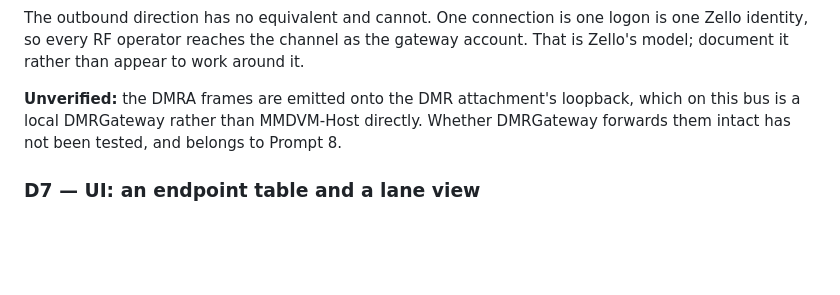
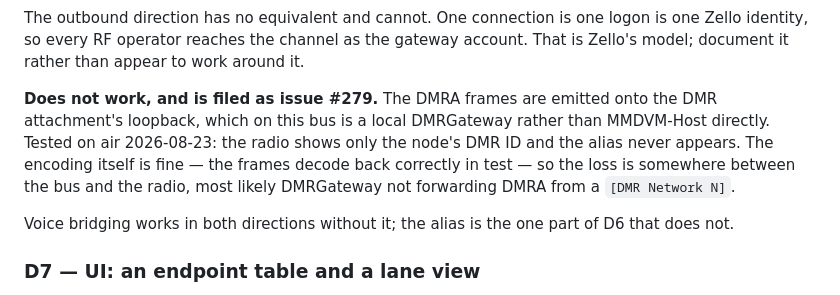
Before and after one commit to KN4OQW/waypoint, a Markdown page: docs/design/zello-bridge.md, the part around the change. Drawn GitHub-style; blank space fills up the shorter version.

Commit message:
Say plainly that the talker alias does not arrive
Tested on air: voice bridges both ways, and the alias does not. A radio
receiving a Zello transmission shows the node's DMR ID and never the
speaker's name.

The encoding is not the problem -- the frames decode back correctly in
test -- so the loss is between the bus and the radio, most likely
DMRGateway declining to forward DMRA from a [DMR Network N]. The bus's
DMR attachment is a Homebrew master that DMRGateway logs into, which is
not the path internal/talkeralias was written for; it emits toward
MMDVM-Host's network socket directly.

Filed as issue #279 with the suspects in the order worth checking, and
both the design record and the operator page now say it does not work
rather than describing the intent. A feature documented as working and
silently absent is worse than one documented as missing.

Signed-off-by: Clint Chance <clintchance@gmail.com>

```diff
--- a/docs/design/zello-bridge.md
+++ b/docs/design/zello-bridge.md
@@ -326,9 +326,16 @@ The outbound direction has no equivalent and cannot. One connection is one logon
 is one Zello identity, so every RF operator reaches the channel as the gateway
 account. That is Zello's model; document it rather than appear to work around it.
 
-**Unverified:** the DMRA frames are emitted onto the DMR attachment's loopback,
-which on this bus is a local DMRGateway rather than MMDVM-Host directly. Whether
-DMRGateway forwards them intact has not been tested, and belongs to Prompt 8.
+**Does not work, and is filed as issue #279.** The DMRA frames are emitted onto
+the DMR attachment's loopback, which on this bus is a local DMRGateway rather
+than MMDVM-Host directly. Tested on air 2026-08-23: the radio shows only the
+node's DMR ID and the alias never appears. The encoding itself is fine — the
+frames decode back correctly in test — so the loss is somewhere between the bus
+and the radio, most likely DMRGateway not forwarding DMRA from a
+`[DMR Network N]`.
+
+Voice bridging works in both directions without it; the alias is the one part of
+D6 that does not.
 
 ### D7 — UI: an endpoint table and a lane view
 
```
Also changed, not shown: docs/zello.md (+4 -2 lines).
